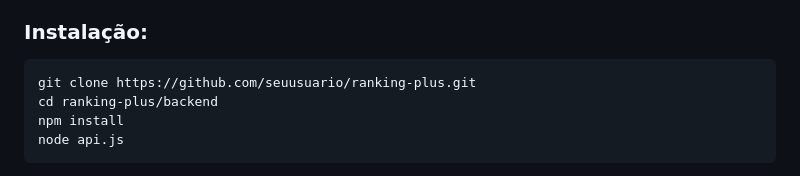
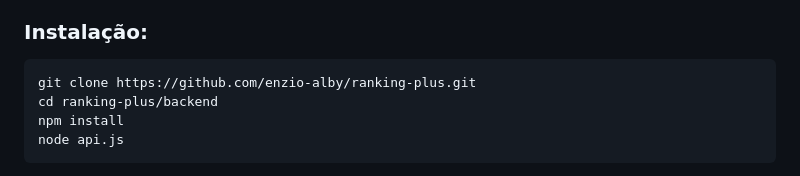
Before and after one commit to enzio-alby/ranking-plus, a Markdown page: README.md, the part around the change. GitHub-like rendering.

````diff
--- a/README.md
+++ b/README.md
@@ -74,7 +74,7 @@ Ranking+ é uma aplicação web interativa desenvolvida como parte do Projeto In
 ### Instalação:
 
 ```bash
-git clone https://github.com/seuusuario/ranking-plus.git
+git clone https://github.com/enzio-alby/ranking-plus.git
 cd ranking-plus/backend
 npm install
 node api.js
````
